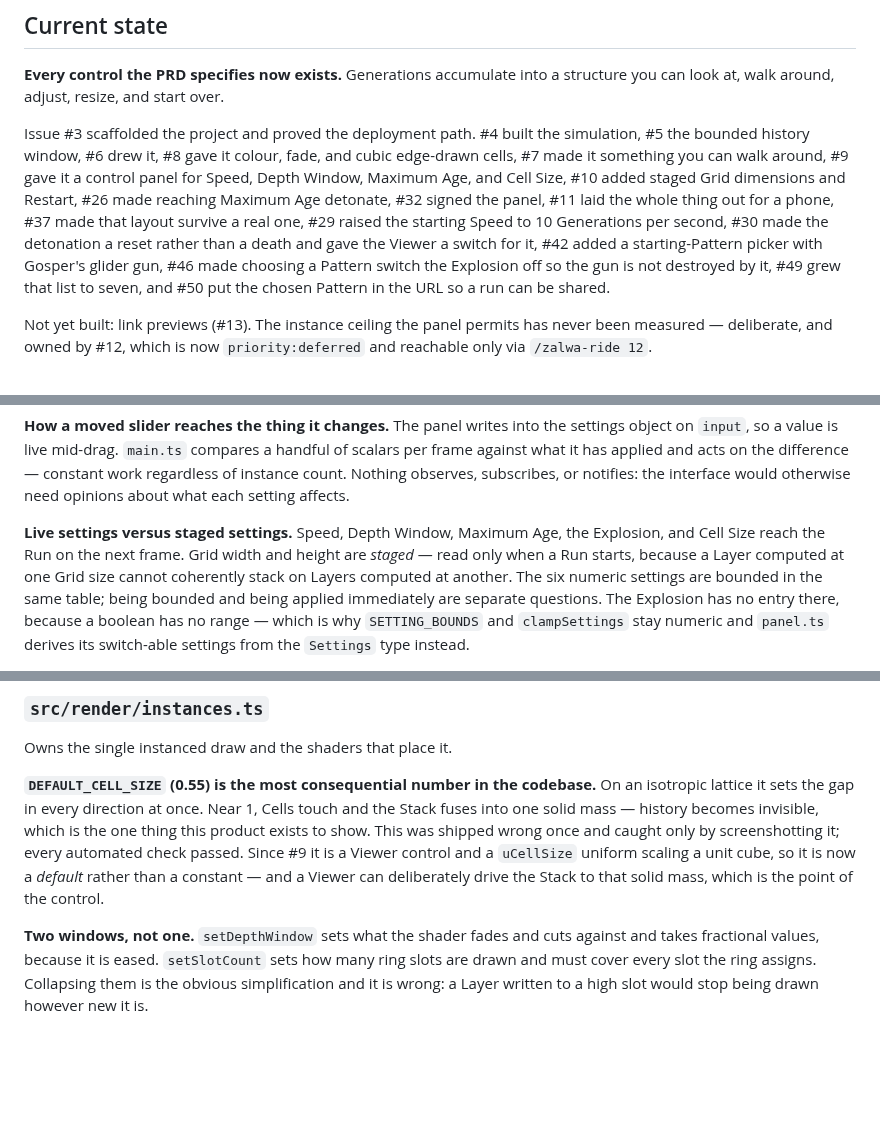
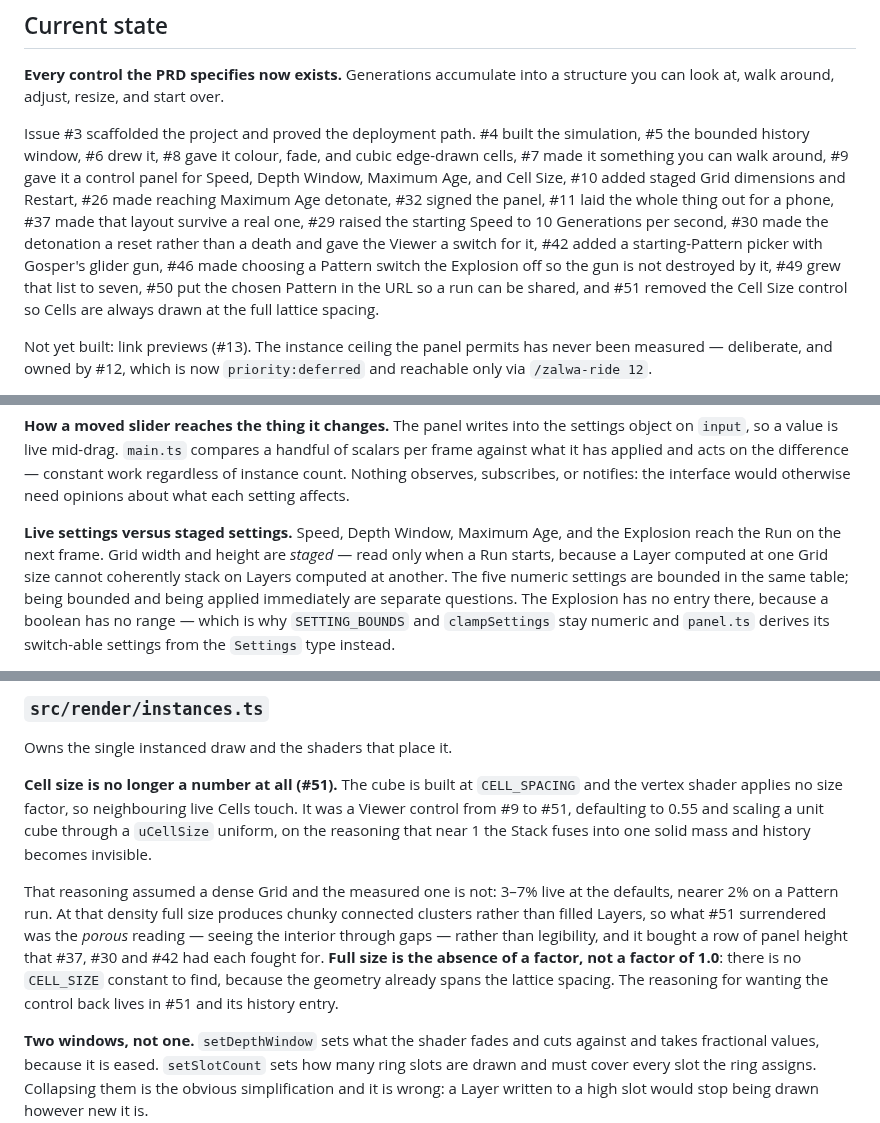
Before and after one commit to WrathZA/3dgol, a Markdown page: .zalwa/codebase.md, 3 parts joined by grey strips. GitHub-like rendering; blank space fills up the shorter version.

Commit message:
docs: update codebase.md for the removed cell size control (issue #51)

```diff
--- a/.zalwa/codebase.md
+++ b/.zalwa/codebase.md
@@ -14,8 +14,9 @@ added staged Grid dimensions and Restart, #26 made reaching Maximum Age detonate
 laid the whole thing out for a phone, #37 made that layout survive a real one, #29 raised the starting
 Speed to 10 Generations per second, #30 made the detonation a reset rather than a death and gave the
 Viewer a switch for it, #42 added a starting-Pattern picker with Gosper's glider gun, #46 made choosing a
-Pattern switch the Explosion off so the gun is not destroyed by it, #49 grew that list to seven, and #50
-put the chosen Pattern in the URL so a run can be shared.
+Pattern switch the Explosion off so the gun is not destroyed by it, #49 grew that list to seven, #50
+put the chosen Pattern in the URL so a run can be shared, and #51 removed the Cell Size control so Cells
+are always drawn at the full lattice spacing.
 
 Not yet built: link previews (#13). The instance ceiling the panel permits has never been measured —
 deliberate, and owned by #12, which is now `priority:deferred` and reachable only via `/zalwa-ride 12`.
@@ -172,9 +173,9 @@ so a value is live mid-drag. `main.ts` compares a handful of scalars per frame a
 and acts on the difference — constant work regardless of instance count. Nothing observes, subscribes, or
 notifies: the interface would otherwise need opinions about what each setting affects.
 
-**Live settings versus staged settings.** Speed, Depth Window, Maximum Age, the Explosion, and Cell Size
-reach the Run on the next frame. Grid width and height are *staged* — read only when a Run starts, because a
-Layer computed at one Grid size cannot coherently stack on Layers computed at another. The six numeric
+**Live settings versus staged settings.** Speed, Depth Window, Maximum Age, and the Explosion reach the
+Run on the next frame. Grid width and height are *staged* — read only when a Run starts, because a
+Layer computed at one Grid size cannot coherently stack on Layers computed at another. The five numeric
 settings are bounded in the same table; being bounded and being applied immediately are separate questions.
 The Explosion has no entry there, because a boolean has no range — which is why `SETTING_BOUNDS` and
 `clampSettings` stay numeric and `panel.ts` derives its switch-able settings from the `Settings` type
@@ -480,12 +481,17 @@ dissolve becomes a visible grey floor.**
 
 Owns the single instanced draw and the shaders that place it.
 
-**`DEFAULT_CELL_SIZE` (0.55) is the most consequential number in the codebase.** On an isotropic lattice
-it sets the gap in every direction at once. Near 1, Cells touch and the Stack fuses into one solid mass —
-history becomes invisible, which is the one thing this product exists to show. This was shipped wrong once
-and caught only by screenshotting it; every automated check passed. Since #9 it is a Viewer control and a
-`uCellSize` uniform scaling a unit cube, so it is now a *default* rather than a constant — and a Viewer can
-deliberately drive the Stack to that solid mass, which is the point of the control.
+**Cell size is no longer a number at all (#51).** The cube is built at `CELL_SPACING` and the vertex
+shader applies no size factor, so neighbouring live Cells touch. It was a Viewer control from #9 to #51,
+defaulting to 0.55 and scaling a unit cube through a `uCellSize` uniform, on the reasoning that near 1 the
+Stack fuses into one solid mass and history becomes invisible.
+
+That reasoning assumed a dense Grid and the measured one is not: 3–7% live at the defaults, nearer 2% on a
+Pattern run. At that density full size produces chunky connected clusters rather than filled Layers, so
+what #51 surrendered was the *porous* reading — seeing the interior through gaps — rather than legibility,
+and it bought a row of panel height that #37, #30 and #42 had each fought for. **Full size is the absence
+of a factor, not a factor of 1.0**: there is no `CELL_SIZE` constant to find, because the geometry already
+spans the lattice spacing. The reasoning for wanting the control back lives in #51 and its history entry.
 
 **Two windows, not one.** `setDepthWindow` sets what the shader fades and cuts against and takes fractional
 values, because it is eased. `setSlotCount` sets how many ring slots are drawn and must cover every slot
```
Also changed, not shown: other parts of .zalwa/codebase.md (+6 -5 lines).
